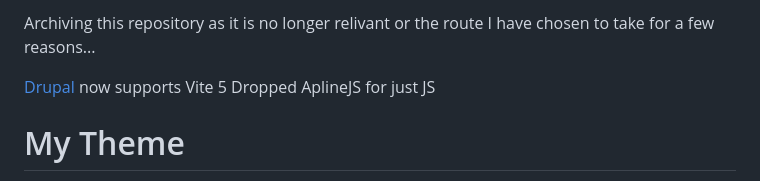
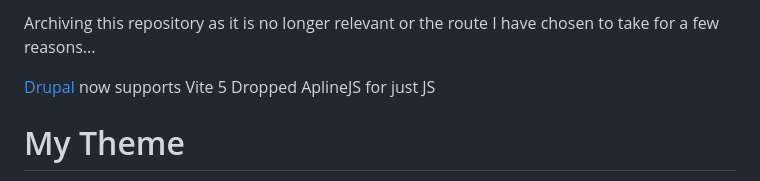
Before and after one commit to ChrisScrumping/drupal-vite-alpine-theme, a Markdown page: README.md, the part around the change. Rendered like a GitHub page.

```diff
--- a/README.md
+++ b/README.md
@@ -1,4 +1,4 @@
-Archiving this repository as it is no longer relivant or the route I have chosen to take for a few reasons...
+Archiving this repository as it is no longer relevant or the route I have chosen to take for a few reasons...
 
 [Drupal ](https://www.drupal.org/project/vite) now supports Vite 5
 Dropped AplineJS for just JS
```
